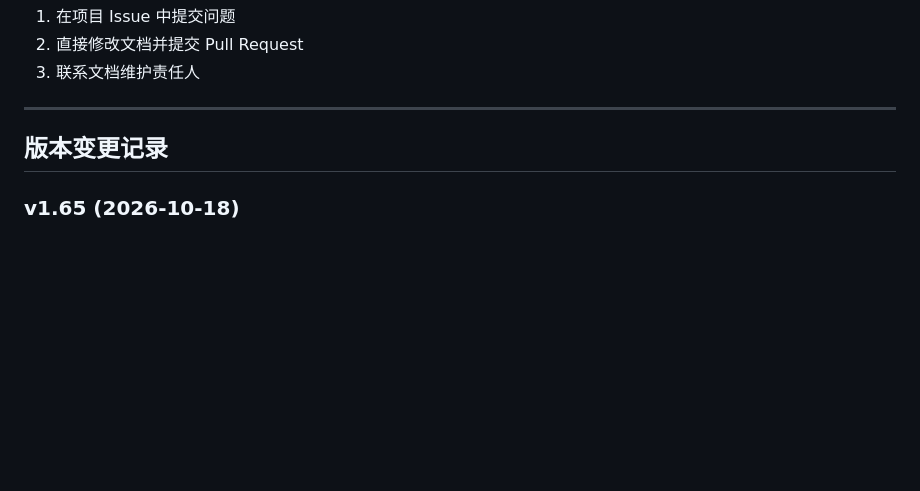
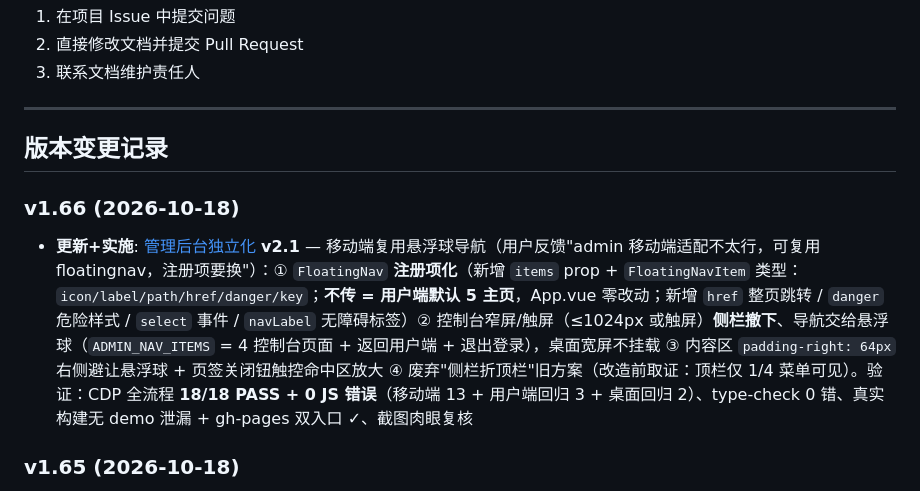
Before and after one commit to suziping123/Dixiyang, a Markdown page: docs/README.md, the part around the change. Rendered like a GitHub page; blank space fills up the shorter version.

Commit message:
docs: 管理后台独立化 v2.1（移动端复用 FloatingNav 实施记录 + 验证 18/18）+ README v1.66 登记

```diff
--- a/docs/README.md
+++ b/docs/README.md
@@ -889,6 +889,9 @@
 
 ## 版本变更记录
 
+### v1.66 (2026-10-18)
+- **更新+实施**: [管理后台独立化](管理后台独立化.md) **v2.1** — 移动端复用悬浮球导航（用户反馈"admin 移动端适配不太行，可复用 floatingnav，注册项要换"）：① `FloatingNav` **注册项化**（新增 `items` prop + `FloatingNavItem` 类型：`icon/label/path/href/danger/key`；**不传 = 用户端默认 5 主页**，App.vue 零改动；新增 `href` 整页跳转 / `danger` 危险样式 / `select` 事件 / `navLabel` 无障碍标签）② 控制台窄屏/触屏（≤1024px 或触屏）**侧栏撤下**、导航交给悬浮球（`ADMIN_NAV_ITEMS` = 4 控制台页面 + 返回用户端 + 退出登录），桌面宽屏不挂载 ③ 内容区 `padding-right: 64px` 右侧避让悬浮球 + 页签关闭钮触控命中区放大 ④ 废弃"侧栏折顶栏"旧方案（改造前取证：顶栏仅 1/4 菜单可见）。验证：CDP 全流程 **18/18 PASS + 0 JS 错误**（移动端 13 + 用户端回归 3 + 桌面回归 2）、type-check 0 错、真实构建无 demo 泄漏 + gh-pages 双入口 ✓、截图肉眼复核
+
 ### v1.65 (2026-10-18)
 - **更新+实施**: [管理后台独立化](管理后台独立化.md) **v2.0** — 用户反馈三条（"风格没对齐我的风格、文档没看、不像真实后台缺浏览器式多页签"）全落地：① 控制台**接入用户端设计系统**（直引 `main.css` token/玻璃/全局弹窗；复用 `#theme-bg` 背景层读同源缓存、自定义背景 URL 可用；玻璃侧栏/页签条/卡片；大数字锚点+计数动画；登录页去紫蓝径向光）；② **浏览器式多页签**（`menu.ts` 注册表 + `useAdminTabs` 状态机：开签/激活复用/固定首签不可关/关签跳右邻/sessionStorage 刷新保持/keep-alive 每签独立状态、关签即丢缓存）；③ **内容管理常规运营档**（广场：筛选/详情弹窗（正文/配图/附件/评论治理）/下架·恢复/**硬删除级联**（评论/点赞/收藏/标签行 + 正文/附件/本地上传配图文件）；灵感墙：筛选/列表/查看/删除；**平台下架 `admin_removed=1` 且作者恢复被拦截**）。验证：后端回归 **28/28 PASS**（真登录、测试账号用后还原）、CDP 全流程 **14/14 PASS + 0 JS 错误**（含状态缓存/邻签/刷新保持断言）+ 截图肉眼复核、type-check 0 错、真实构建无 demo 泄漏 + gh-pages 双入口；后端接口契约新增 [DixyangFast/docs/管理后台内容管理接口.md](../DixyangFast/docs/管理后台内容管理接口.md)（8 端点 + 级联规则）
 
```
Also changed, not shown: docs/管理后台独立化.md (+41 -2 lines).
